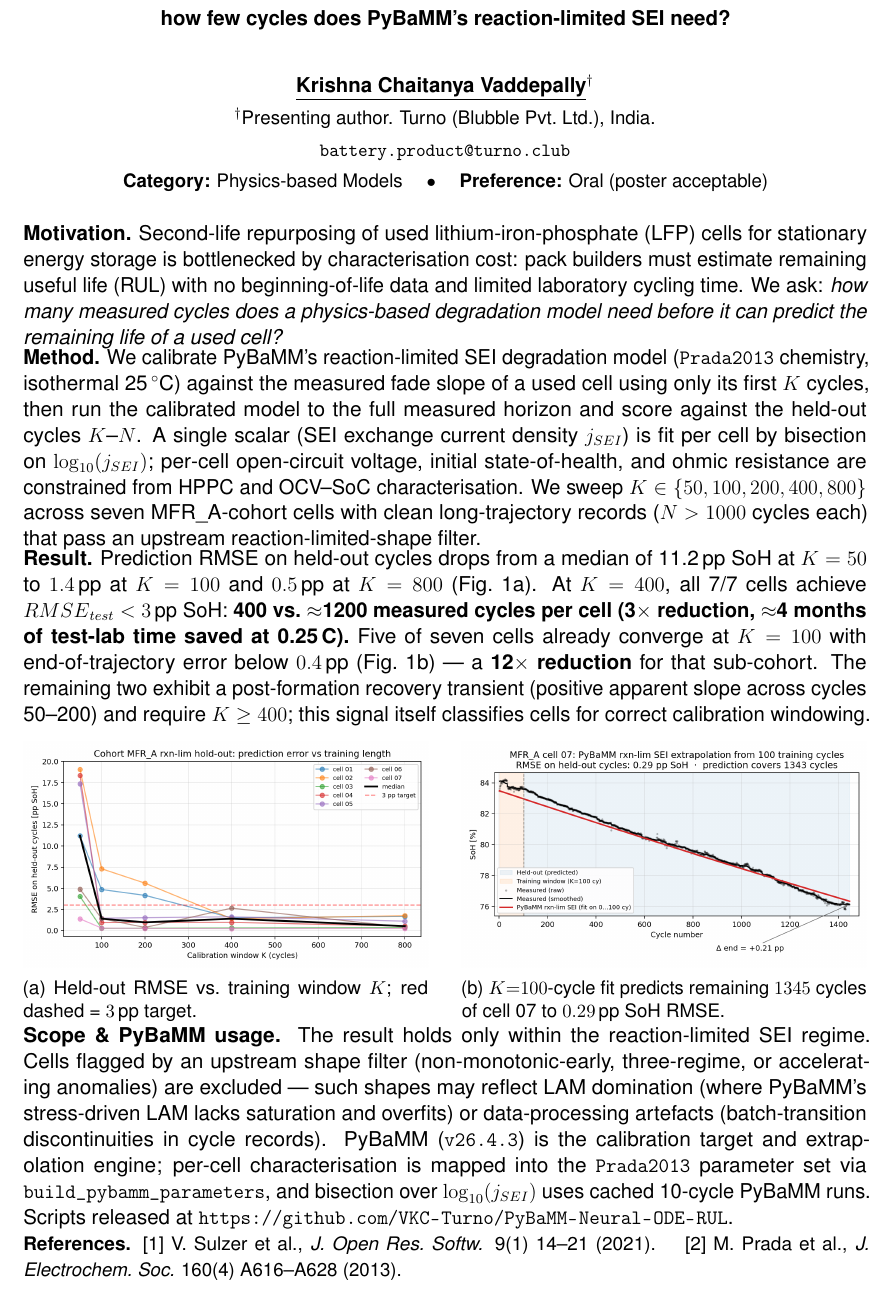
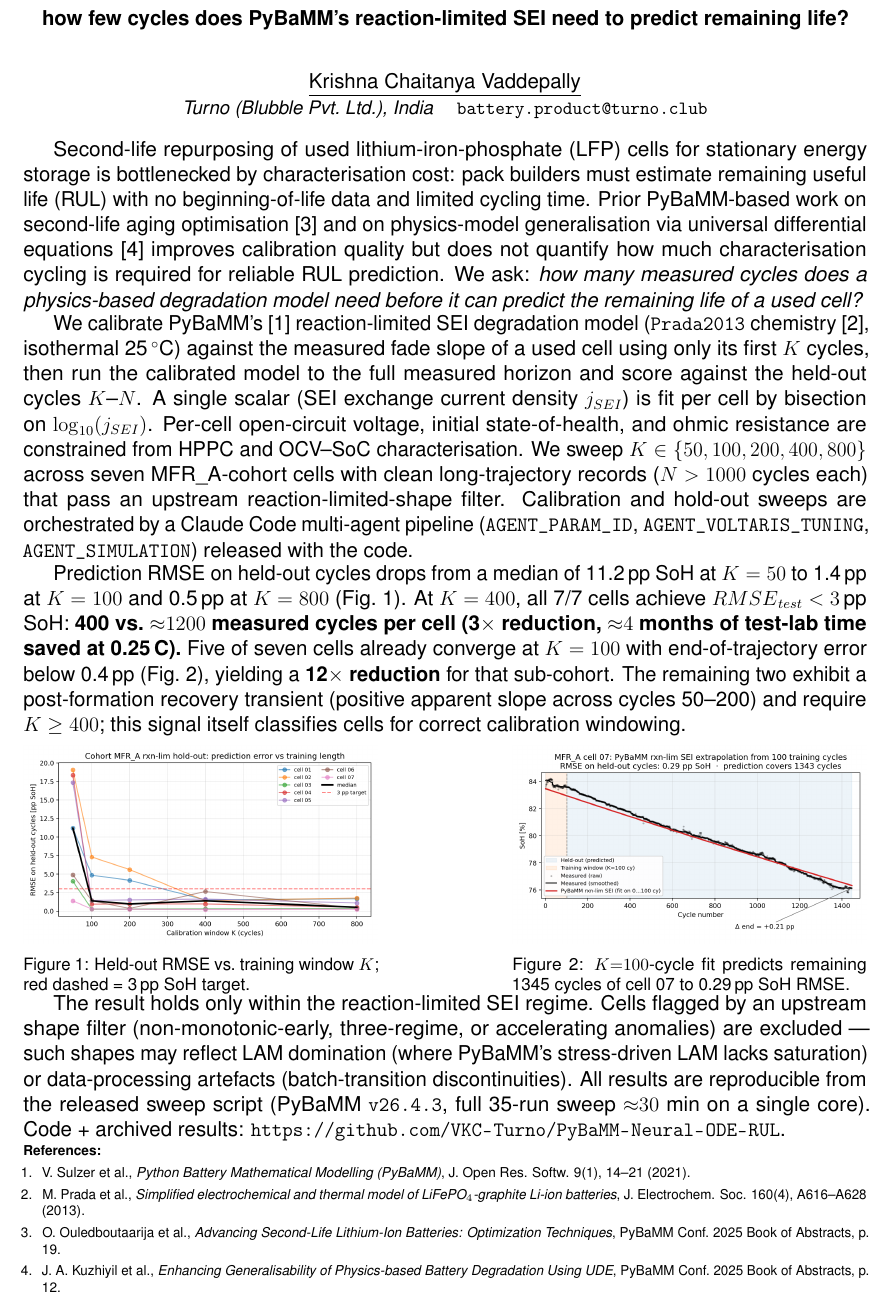
Before and after one commit to VKC-Turno/PyBaMM-Neural-ODE-RUL, a LaTeX document (paper/pybamm_conf_abstract.tex): part of the page, cut so that both start at the same text. The pictures show the PDF file paper/pybamm_conf_abstract.pdf that the author committed with the source.

Commit message:
Restructure abstract in Rawat-2025 conference-book style
- Drop bolded section labels (Motivation./Method./Result./Scope.)
  — paragraphs flow directly, matching most 2025 talks
- Remove Category/Preference line from visible header — those go in
  the online submission form, not on the PDF
- Compact single-line author/affiliation/email header block
- Title: 'reduction' -> 'budgeting', adds 'to predict remaining life'
  (positions as engineering measurement, not novel method)
- Add 3 references from PyBaMM Conf 2025 for venue-awareness:
  [3] Ouledboutaarija (second-life, closest application match)
  [4] Kuzhiyil (physics + ML degradation generalisation)
- Add reproducibility line: '~30 min on a single core'
- Add multi-agent pipeline sentence (AGENT_PARAM_ID etc.)
- Numbered refs list with hanging indent, scriptsize

```diff
--- a/paper/pybamm_conf_abstract.tex
+++ b/paper/pybamm_conf_abstract.tex
@@ -33,17 +31,16 @@ second-life LFP cells:\\ how few cycles does PyBaMM's reaction-limited SEI need?
-\author{\normalsize \textbf{\underline{Krishna Chaitanya Vaddepally}}$^{\dagger}$\\
-  \small $^{\dagger}$Presenting author. Turno (Blubble Pvt.\ Ltd.), India.\\
-  \small \texttt{battery.product@turno.club}}
-\date{\vspace{-0.25cm}\small \textbf{Category:} Physics-based Models
-      \quad $\bullet$ \quad \textbf{Preference:} Oral (poster acceptable)}
+\title{\vspace{-0.8cm}\textbf{\normalsize Physics-guided characterisation-time
+budgeting for second-life LFP cells:\\ how few cycles does PyBaMM's
+reaction-limited SEI need to predict remaining life?}}
+\author{\normalsize \underline{Krishna Chaitanya Vaddepally}\\[-0.2em]
+  \small \emph{Turno (Blubble Pvt.\ Ltd.), India} \quad
+  \texttt{battery.product@turno.club}}
+\date{}
 
 \begin{document}
 \maketitle
 \thispagestyle{empty}
 
-\vspace{-1.0em}
-\noindent\textbf{Motivation.}
+\vspace{-2.8em}
 Second-life repurposing of used lithium-iron-phosphate (LFP) cells for
 stationary energy storage is bottlenecked by characterisation cost:
 pack builders must estimate remaining useful life (RUL) with no
-beginning-of-life data and limited laboratory cycling time. We ask:
-\emph{how many measured cycles does a physics-based degradation
@@ -51,7 +49,8 @@ model need before it can predict the remaining life of a used cell?}
+generalisation via universal differential equations [4] improves
+calibration quality but does not quantify how much characterisation
+cycling is required for reliable RUL prediction. We ask: \emph{how
+many measured cycles does a physics-based degradation model need
+before it can predict the remaining life of a used cell?}
 
-\vspace{-0.3em}
-\noindent\textbf{Method.}
-We calibrate PyBaMM's reaction-limited SEI degradation model
-(\texttt{Prada2013} chemistry, isothermal 25\,$^{\circ}$C) against the
-measured fade slope of a used cell using only its first $K$ cycles, then
-run the calibrated model to the full measured horizon and score against
+We calibrate PyBaMM's [1] reaction-limited SEI degradation model
+(\texttt{Prada2013} chemistry [2], isothermal 25\,$^{\circ}$C) against
@@ -61,8 +61,10 @@ $\log_{10}(j_{\text{SEI}})$; per-cell open-circuit voltage, initial
+$\log_{10}(j_{\text{SEI}})$. Per-cell open-circuit voltage, initial
 state-of-health, and ohmic resistance are constrained from HPPC and
 OCV--SoC characterisation. We sweep $K \in \{50, 100, 200, 400, 800\}$
 across seven MFR\_A-cohort cells with clean long-trajectory records
 ($N > 1000$ cycles each) that pass an upstream reaction-limited-shape
-filter.
+filter. Calibration and hold-out sweeps are orchestrated by a Claude
+Code multi-agent pipeline (\texttt{AGENT\_PARAM\_ID},
+\texttt{AGENT\_VOLTARIS\_TUNING}, \texttt{AGENT\_SIMULATION}) released
+with the code.
 
-\vspace{-0.3em}
-\noindent\textbf{Result.}
@@ -75,5 +70,0 @@ of seven cells already converge at $K=100$ with end-of-trajectory error
-below $0.4$\,pp (Fig.~\ref{fig:cell07}) --- a \textbf{12$\times$
-reduction} for that sub-cohort. The remaining two exhibit a
-post-formation recovery transient (positive apparent slope across
-cycles 50--200) and require $K \geq 400$; this signal itself classifies
-cells for correct calibration windowing.
@@ -80,41 +77,45 @@ cells for correct calibration windowing.
+error below 0.4\,pp (Fig.~2), yielding a \textbf{12$\times$ reduction}
+for that sub-cohort. The remaining two exhibit a post-formation recovery
+transient (positive apparent slope across cycles 50--200) and require
+$K \geq 400$; this signal itself classifies cells for correct
+calibration windowing.
 
 % ── Figures side by side
-\vspace{-0.3em}
+\vspace{-0.6em}
 \begin{figure}[h!]
   \centering
-  \begin{subfigure}[t]{0.48\textwidth}
+  \begin{subfigure}[t]{0.42\textwidth}
     \includegraphics[width=\linewidth]{holdout_rmse_vs_K.png}
-    \caption{Held-out RMSE vs.\ training window $K$; red dashed = $3$\,pp
-      target.}
-    \label{fig:rmse}
+    \caption*{\footnotesize Figure 1: Held-out RMSE vs.\ training window
+      $K$; red dashed = 3\,pp SoH target.}
   \end{subfigure}\hfill
-  \begin{subfigure}[t]{0.48\textwidth}
+  \begin{subfigure}[t]{0.42\textwidth}
     \includegraphics[width=\linewidth]{fig2_trajectory_cell_07.png}
-    \caption{$K{=}100$-cycle fit predicts remaining $1345$ cycles of
-      cell~07 to $0.29$\,pp SoH RMSE.}
-    \label{fig:cell07}
+    \caption*{\footnotesize Figure 2: $K{=}100$-cycle fit predicts
+      remaining 1345 cycles of cell~07 to 0.29\,pp SoH RMSE.}
   \end{subfigure}
 \end{figure}
 
-\vspace{-1.2em}
-\noindent\textbf{Scope \& PyBaMM usage.}
+\vspace{-1.4em}
 The result holds only within the reaction-limited SEI regime. Cells
 flagged by an upstream shape filter (non-monotonic-early, three-regime,
-or accelerating anomalies) are excluded --- such shapes may reflect
-LAM domination (where PyBaMM's stress-driven LAM lacks saturation and
-overfits) or data-processing artefacts (batch-transition discontinuities
-in cycle records). PyBaMM (\texttt{v26.4.3}) is the calibration target
-and extrapolation engine; per-cell characterisation is mapped into the
-\texttt{Prada2013} parameter set via \texttt{build\_pybamm\_parameters},
-and bisection over $\log_{10}(j_{\text{SEI}})$ uses cached 10-cycle
-PyBaMM runs. Scripts released at
+or accelerating anomalies) are excluded --- such shapes may reflect LAM
+domination (where PyBaMM's stress-driven LAM lacks saturation) or
+data-processing artefacts (batch-transition discontinuities). All
+results are reproducible from the released sweep script (PyBaMM
+\texttt{v26.4.3}, full 35-run sweep ${\approx}30$~min on a single
+core). Code + archived results:
 \url{https://github.com/VKC-Turno/PyBaMM-Neural-ODE-RUL}.
 
-{\small
-\noindent\textbf{References.}
-[1] V. Sulzer et al., \emph{J.\ Open Res.\ Softw.} 9(1) 14--21 (2021).
-\;
-[2] M. Prada et al., \emph{J.\ Electrochem.\ Soc.} 160(4) A616--A628 (2013).
+\vspace{0.2em}
+{\scriptsize
+\noindent\textbf{References:}
+\begin{enumerate}[leftmargin=1.4em,itemsep=-0.2em,topsep=0em]
+\item V. Sulzer et al., \emph{Python Battery Mathematical Modelling (PyBaMM)}, J. Open Res. Softw. 9(1), 14--21 (2021).
+\item M. Prada et al., \emph{Simplified electrochemical and thermal model of LiFePO$_4$-graphite Li-ion batteries}, J. Electrochem. Soc. 160(4), A616--A628 (2013).
+\item O. Ouledboutaarija et al., \emph{Advancing Second-Life Lithium-Ion Batteries: Optimization Techniques}, PyBaMM Conf.\ 2025 Book of Abstracts, p.\ 19.
+\item J. A. Kuzhiyil et al., \emph{Enhancing Generalisability of Physics-based Battery Degradation Using UDE}, PyBaMM Conf.\ 2025 Book of Abstracts, p.\ 12.
+\end{enumerate}
 }
 
 \end{document}
```
Also changed, not shown: paper/pybamm_conf_abstract.pdf, paper/pybamm_conf_abstract.tex (30 more changed lines).
